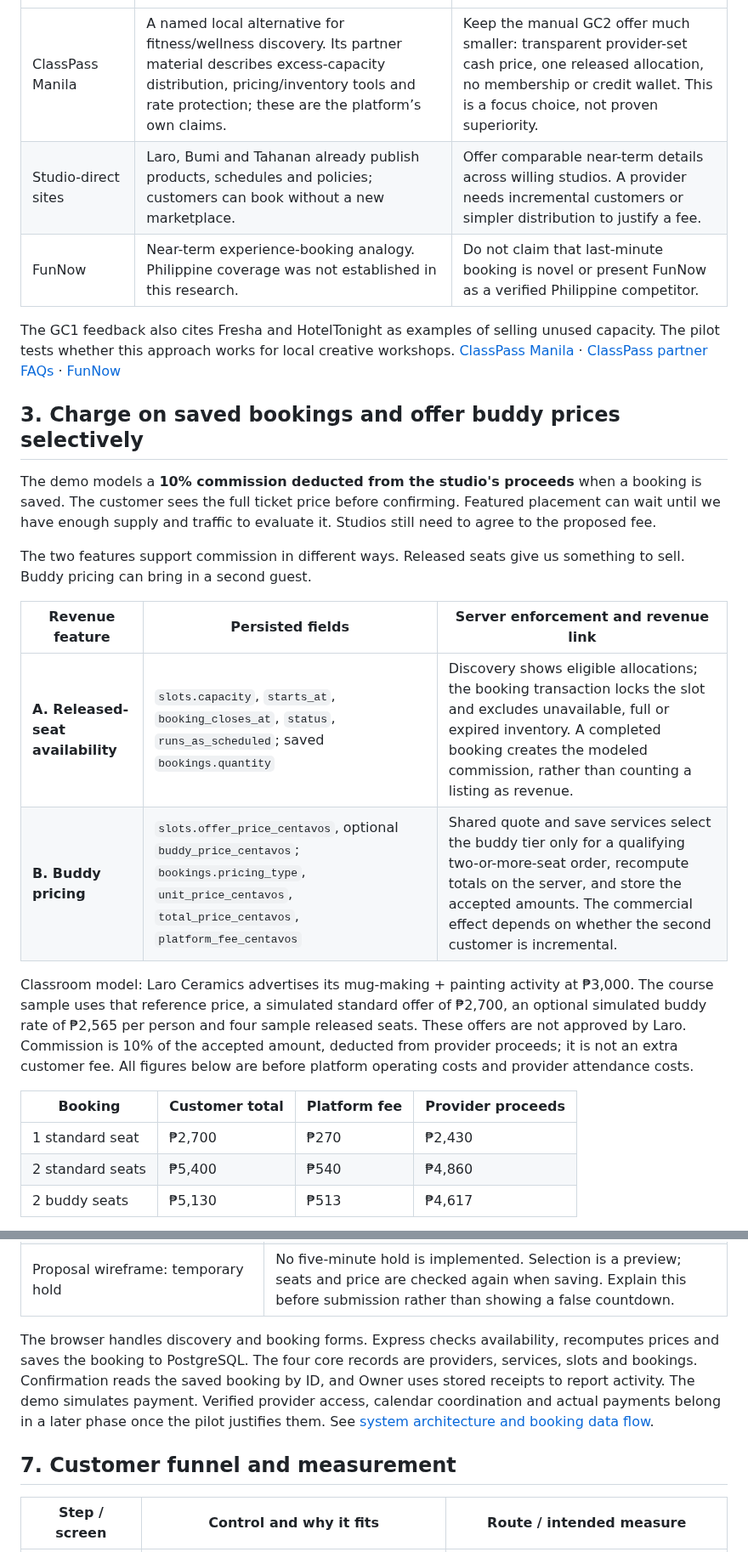
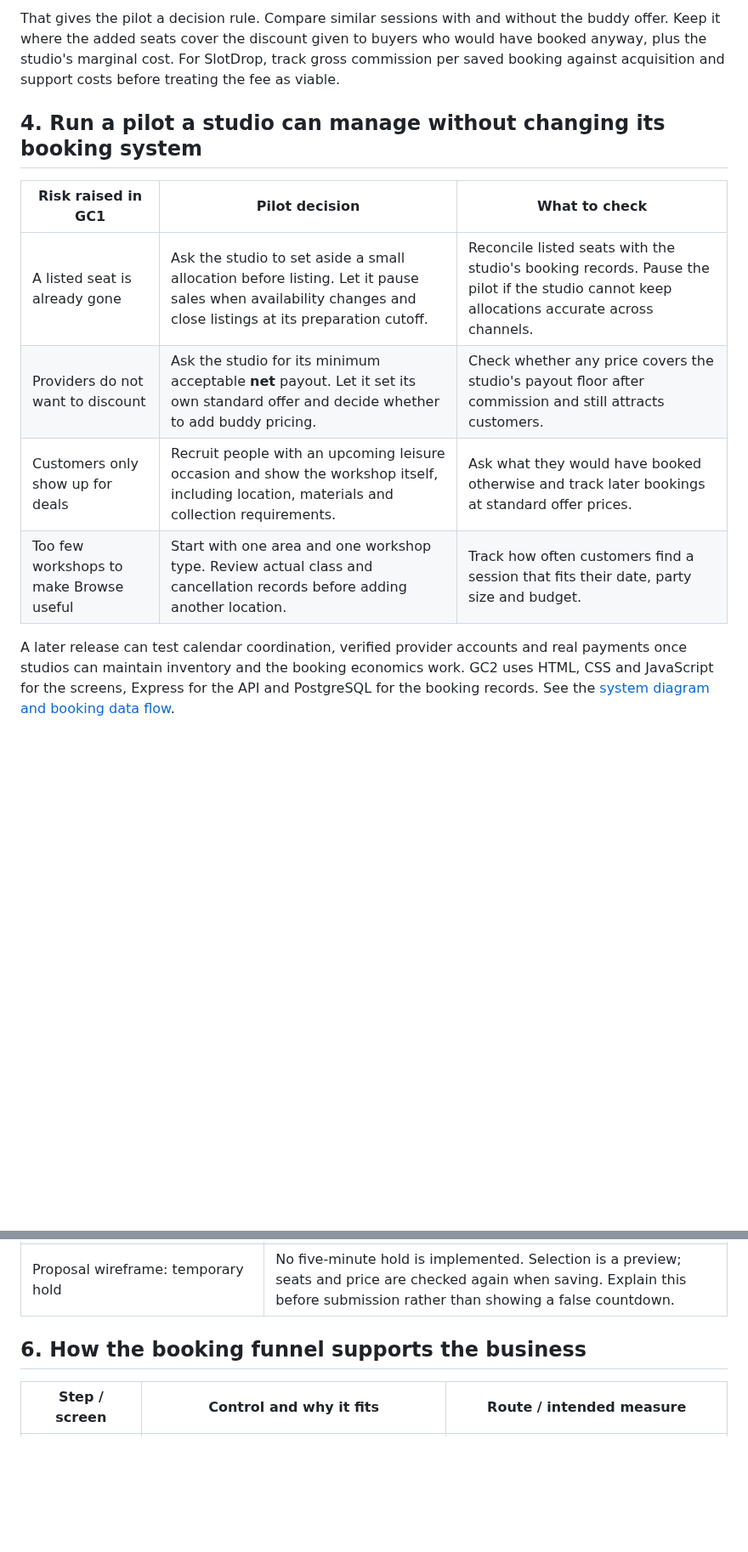
Before and after one commit to Frannaaa/slotdrop-gc2, a Markdown page: docs/business.md, 2 parts joined by grey strips. Shown at 85% size. GitHub-like rendering; blank space fills up the shorter version.

```diff
--- a/docs/business.md
+++ b/docs/business.md
@@ -18,26 +35,13 @@ A studio can already sell through its own site. SlotDrop would be useful if it b
+That gives the pilot a decision rule. Compare similar sessions with and without the buddy offer. Keep it where the added seats cover the discount given to buyers who would have booked anyway, plus the studio's marginal cost. For SlotDrop, track gross commission per saved booking against acquisition and support costs before treating the fee as viable.
+
+## 4. Run a pilot a studio can manage without changing its booking system
+
+| Risk raised in GC1 | Pilot decision | What to check |
 | --- | --- | --- |
-| ClassPass Manila | A named local alternative for fitness/wellness discovery. Its partner material describes excess-capacity distribution, pricing/inventory tools and rate protection; these are the platform’s own claims. | Keep the manual GC2 offer much smaller: transparent provider-set cash price, one released allocation, no membership or credit wallet. This is a focus choice, not proven superiority. |
-| Studio-direct sites | Laro, Bumi and Tahanan already publish products, schedules and policies; customers can book without a new marketplace. | Offer comparable near-term details across willing studios. A provider needs incremental customers or simpler distribution to justify a fee. |
-| FunNow | Near-term experience-booking analogy. Philippine coverage was not established in this research. | Do not claim that last-minute booking is novel or present FunNow as a verified Philippine competitor. |
+| A listed seat is already gone | Ask the studio to set aside a small allocation before listing. Let it pause sales when availability changes and close listings at its preparation cutoff. | Reconcile listed seats with the studio's booking records. Pause the pilot if the studio cannot keep allocations accurate across channels. |
+| Providers do not want to discount | Ask the studio for its minimum acceptable **net** payout. Let it set its own standard offer and decide whether to add buddy pricing. | Check whether any price covers the studio's payout floor after commission and still attracts customers. |
+| Customers only show up for deals | Recruit people with an upcoming leisure occasion and show the workshop itself, including location, materials and collection requirements. | Ask what they would have booked otherwise and track later bookings at standard offer prices. |
+| Too few workshops to make Browse useful | Start with one area and one workshop type. Review actual class and cancellation records before adding another location. | Track how often customers find a session that fits their date, party size and budget. |
 
-The GC1 feedback also cites Fresha and HotelTonight as examples of selling unused capacity. The pilot tests whether this approach works for local creative workshops. [ClassPass Manila](https://classpass.com/search-index/manila) · [ClassPass partner FAQs](https://classpass.com/partners/faqs) · [FunNow](https://www.events.myfunnow.com/whyfunnow-en)
+A later release can test calendar coordination, verified provider accounts and real payments once studios can maintain inventory and the booking economics work. GC2 uses HTML, CSS and JavaScript for the screens, Express for the API and PostgreSQL for the booking records. See the [system diagram and booking data flow](system.md).
 
-## 3. Charge on saved bookings and offer buddy prices selectively
-
-The demo models a **10% commission deducted from the studio's proceeds** when a booking is saved. The customer sees the full ticket price before confirming. Featured placement can wait until we have enough supply and traffic to evaluate it. Studios still need to agree to the proposed fee.
-
-The two features support commission in different ways. Released seats give us something to sell. Buddy pricing can bring in a second guest.
-
-| Revenue feature | Persisted fields | Server enforcement and revenue link |
-|---|---|---|
-| **A. Released-seat availability** | `slots.capacity`, `starts_at`, `booking_closes_at`, `status`, `runs_as_scheduled`; saved `bookings.quantity` | Discovery shows eligible allocations; the booking transaction locks the slot and excludes unavailable, full or expired inventory. A completed booking creates the modeled commission, rather than counting a listing as revenue. |
-| **B. Buddy pricing** | `slots.offer_price_centavos`, optional `buddy_price_centavos`; `bookings.pricing_type`, `unit_price_centavos`, `total_price_centavos`, `platform_fee_centavos` | Shared quote and save services select the buddy tier only for a qualifying two-or-more-seat order, recompute totals on the server, and store the accepted amounts. The commercial effect depends on whether the second customer is incremental. |
-
-Classroom model: Laro Ceramics advertises its mug-making + painting activity at ₱3,000. The course sample uses that reference price, a simulated standard offer of ₱2,700, an optional simulated buddy rate of ₱2,565 per person and four sample released seats. These offers are not approved by Laro. Commission is 10% of the accepted amount, deducted from provider proceeds; it is not an extra customer fee. All figures below are before platform operating costs and provider attendance costs.
-
-| Booking | Customer total | Platform fee | Provider proceeds |
-| --- | --- | --- | --- |
-| 1 standard seat | ₱2,700 | ₱270 | ₱2,430 |
-| 2 standard seats | ₱5,400 | ₱540 | ₱4,860 |
-| 2 buddy seats | ₱5,130 | ₱513 | ₱4,617 |
-
@@ -86,9 +57,7 @@ Money convention: store whole centavos. Fee per seat = round(unit price × commi
 | Proposal pp.5–7: accounts, integrations and later search | GC2 uses simulated payment and no login, as permitted by its brief. Basic discovery filters move forward to support the required Browse step. Paid add-ons, dynamic price drops, favorites, refunds and real payment/calendar integrations are deferred. |
 | Proposal wireframe: temporary hold | No five-minute hold is implemented. Selection is a preview; seats and price are checked again when saving. Explain this before submission rather than showing a false countdown. |
 
-The browser handles discovery and booking forms. Express checks availability, recomputes prices and saves the booking to PostgreSQL. The four core records are providers, services, slots and bookings. Confirmation reads the saved booking by ID, and Owner uses stored receipts to report activity. The demo simulates payment. Verified provider access, calendar coordination and actual payments belong in a later phase once the pilot justifies them. See [system architecture and booking data flow](system.md).
-
-## 7. Customer funnel and measurement
+## 6. How the booking funnel supports the business
 
 | Step / screen | Control and why it fits | Route / intended measure |
 | --- | --- | --- |
```
Also changed, not shown: other parts of docs/business.md (+44 -58 lines).
